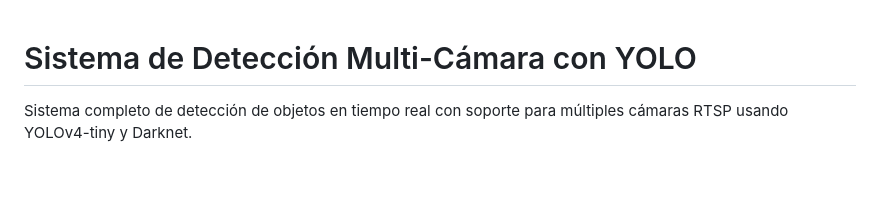
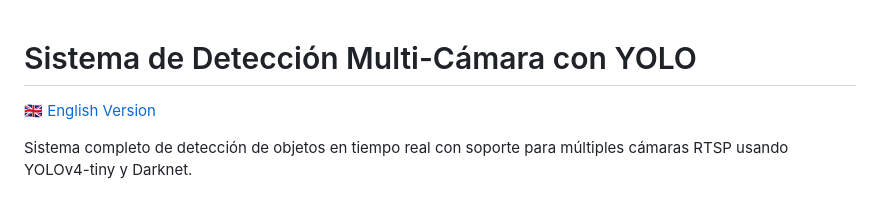
Before and after one commit to CoBaX756/Darknet-CamerasControler, a Markdown page: README.md, the part around the change. GitHub-like rendering; blank space fills up the shorter version.

```diff
--- a/README.md
+++ b/README.md
@@ -1,4 +1,6 @@
 # Sistema de Detección Multi-Cámara con YOLO
+
+[🇬🇧 English Version](README.en.md)
 
 Sistema completo de detección de objetos en tiempo real con soporte para múltiples cámaras RTSP usando YOLOv4-tiny y Darknet.
 
```
Also changed, not shown: README.en.md (added, +226 -0 lines).
